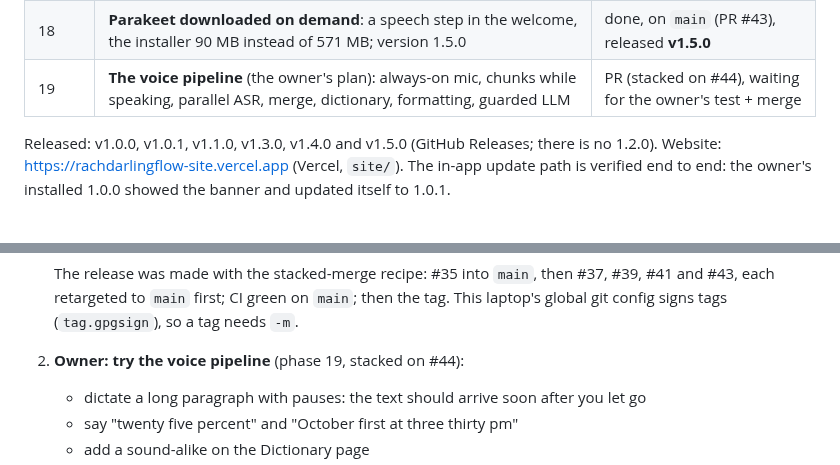
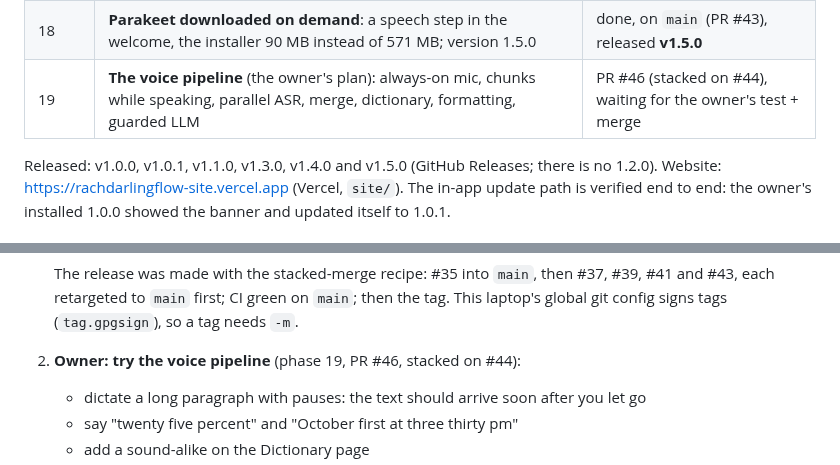
Before and after one commit to karthi-ai-engineer/Rach_Darling_Flow, a Markdown page: HANDOFF.md, 2 parts joined by grey strips. Drawn GitHub-style.

Commit message:
Name PR #46 in the handoff

```diff
--- a/HANDOFF.md
+++ b/HANDOFF.md
@@ -96,7 +96,7 @@ _Last updated: 2026-10-01_
 | 16 | **Cloud speech models**: OpenAI, Groq, Google Gemini with the user's key, a warning, a Test, Parakeet as the fallback | done, on `main` (PR #39), released **v1.5.0** |
 | 17 | **Your own server for speech**: vLLM, the company gateway, any OpenAI-compatible transcription server; Load models, Test | done, on `main` (PR #41), released **v1.5.0** |
 | 18 | **Parakeet downloaded on demand**: a speech step in the welcome, the installer 90 MB instead of 571 MB; version 1.5.0 | done, on `main` (PR #43), released **v1.5.0** |
-| 19 | **The voice pipeline** (the owner's plan): always-on mic, chunks while speaking, parallel ASR, merge, dictionary, formatting, guarded LLM | PR (stacked on #44), waiting for the owner's test + merge |
+| 19 | **The voice pipeline** (the owner's plan): always-on mic, chunks while speaking, parallel ASR, merge, dictionary, formatting, guarded LLM | PR #46 (stacked on #44), waiting for the owner's test + merge |
 
 Released: v1.0.0, v1.0.1, v1.1.0, v1.3.0, v1.4.0 and v1.5.0 (GitHub Releases; there is no 1.2.0). Website: https://rachdarlingflow-site.vercel.app (Vercel,
 `site/`). The in-app update path is verified end to end: the owner's installed 1.0.0 showed the banner and updated
@@ -1039,7 +1039,7 @@ These were scratch scripts, not in git. The findings:
    The release was made with the stacked-merge recipe: #35 into `main`, then #37, #39, #41 and #43, each retargeted
    to `main` first; CI green on `main`; then the tag. This laptop's global git config signs tags
    (`tag.gpgsign`), so a tag needs `-m`.
-2. **Owner: try the voice pipeline** (phase 19, stacked on #44):
+2. **Owner: try the voice pipeline** (phase 19, PR #46, stacked on #44):
    - dictate a long paragraph with pauses: the text should arrive soon after you let go
    - say "twenty five percent" and "October first at three thirty pm"
    - add a sound-alike on the Dictionary page
```
